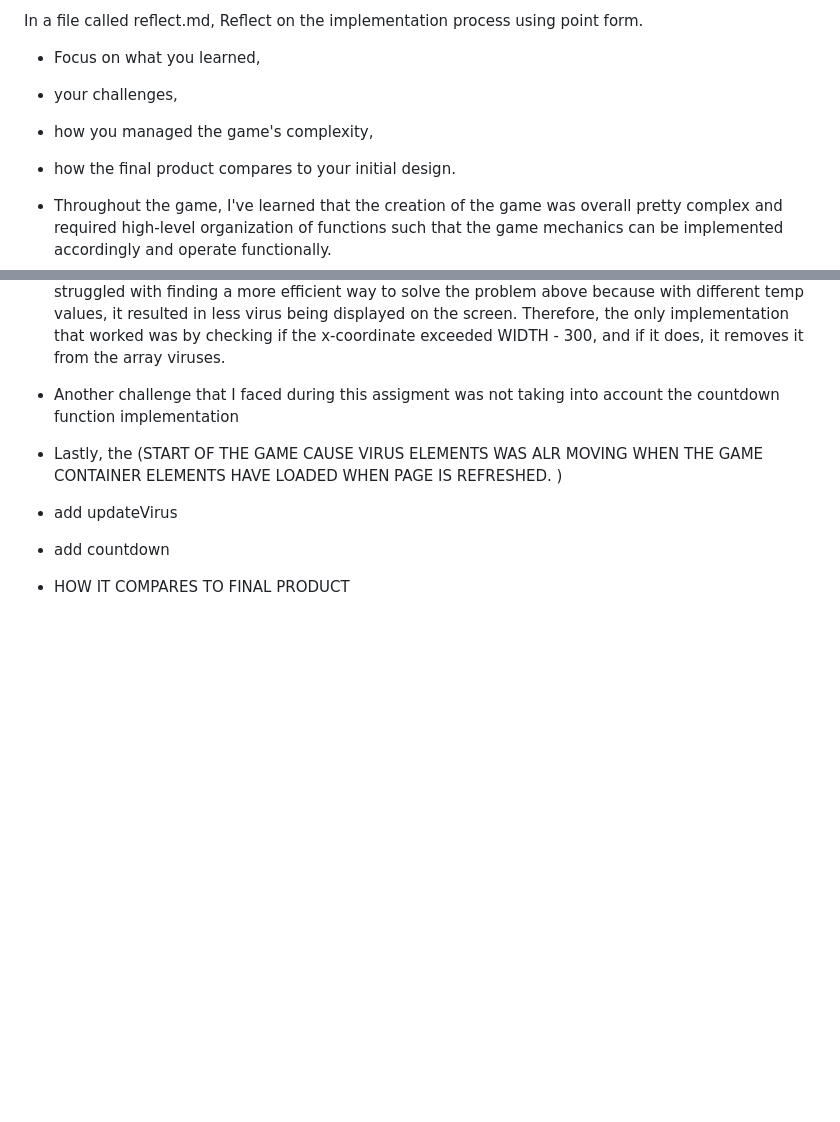
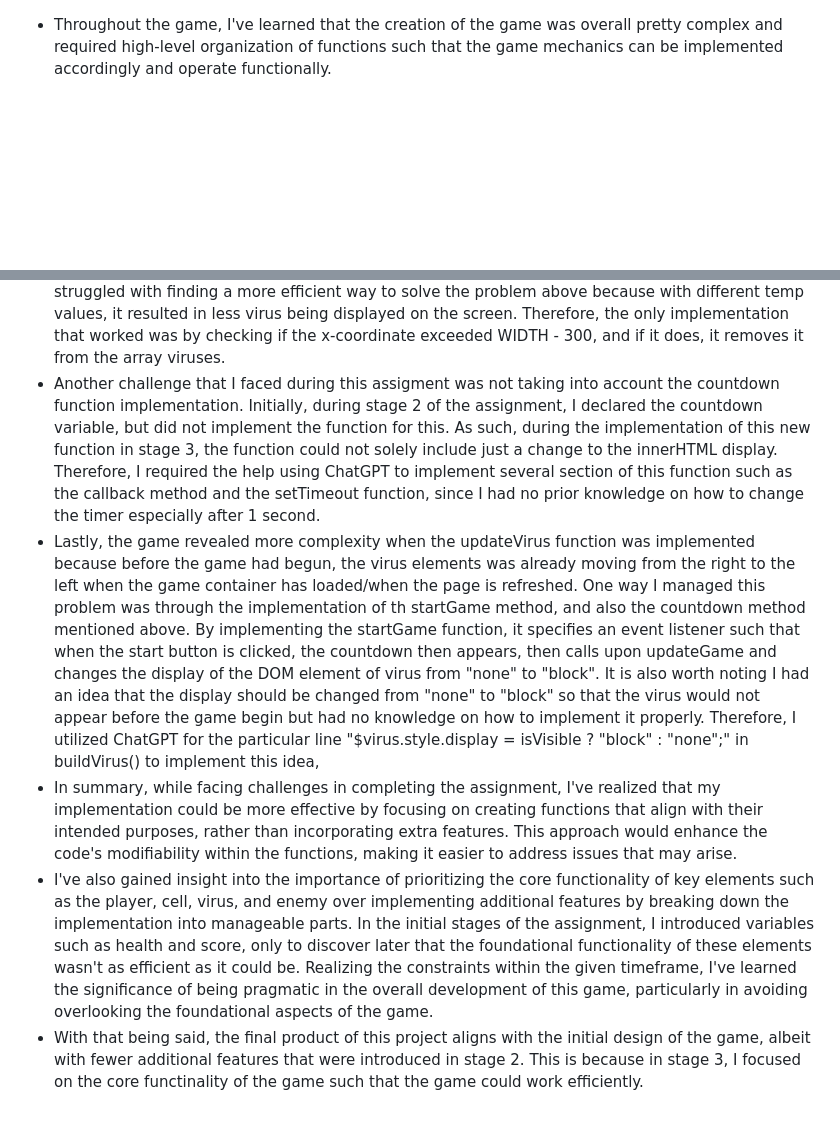
Before and after one commit to jaie24/insurgence-of-infections, a Markdown page: reflect.md, 2 parts joined by grey strips. Rendered like a GitHub page; blank space fills up the shorter version.

Commit message:
final touch up for reflect.md

```diff
--- a/reflect.md
+++ b/reflect.md
@@ -1,18 +1,9 @@
-In a file called reflect.md, Reflect on the implementation process using point form.
-
-- Focus on what you learned,
-- your challenges,
-- how you managed the game's complexity,
-- how the final product compares to your initial
-  design.
-
 - Throughout the game, I've learned that the creation of the game was overall pretty complex and required high-level organization of functions such that the game mechanics can be implemented accordingly and operate functionally.
 - To eleboarate further, one of the main challenges was that several functions were overlooked in the beginning during stage 2, and not declared for the implementation in stage 3. As such, there were several functions that needed to be added in the third stage.
 - For instance, initially, I had thought that the updateImmunity function only included simple implementations such that it only loops and positions the cell onto the screen, however did not take into account for when the game is outside of the game container and have to remove the DOM element from the game container. In addition to that, the implementation of removing the cell from the array cells was quite complicated as it involved an array and it was difficult to visualize which individual cell was being removed from the array as it exceeds the game container. As such, I had to use a trial and error when working with the value that was being compared to the x-coordinate of the cell in the following line of code in line 193: if(cell.x > WIDTH - 40)
 - The second challenge was the implementation of the updateVirus function. This function basically mirrors what updateImmunity does, and includes similar implementation, but in reverse since the virus are moving from the right side of the game container towards the left. It also removes any virus using .splice if it exceeds the game container. Therefore, the biggest challenge I faced in this game creation stems from this function because the virus was moving from the right of the game container, however it exceeded the right of the game container. Thus, I had to include an additional if statement to check if the virus satisfies this condition in the code : else if (virus.x > WIDTH - temp) present in the updateImmunity function. Additionally, to manage this complexity, I had to manually "choose" a value such that the virus does not exceed the right side of the game container throughout the game. This value is 300 and declared in the beginning as "temp". Moreoever, I struggled with finding a more efficient way to solve the problem above because with different temp values, it resulted in less virus being displayed on the screen. Therefore, the only implementation that worked was by checking if the x-coordinate exceeded WIDTH - 300, and if it does, it removes it from the array viruses.
-- Another challenge that I faced during this assigment was not taking into account the countdown function implementation
-- Lastly, the (START OF THE GAME CAUSE VIRUS ELEMENTS WAS ALR MOVING WHEN THE GAME CONTAINER ELEMENTS HAVE LOADED WHEN PAGE IS REFRESHED. )
-
-- add updateVirus
-- add countdown
-- HOW IT COMPARES TO FINAL PRODUCT
+- Another challenge that I faced during this assigment was not taking into account the countdown function implementation. Initially, during stage 2 of the assignment, I declared the countdown variable, but did not implement the function for this. As such, during the implementation of this new function in stage 3, the function could not solely include just a change to the innerHTML display. Therefore, I required the help using ChatGPT to implement several section of this function such as the callback method and the setTimeout function, since I had no prior knowledge on how to change the timer especially after 1 second.
+- Lastly, the game revealed more complexity when the updateVirus function was implemented because before the game had begun, the virus elements was already moving from the right to the left when the game container has loaded/when the page is refreshed. One way I managed this problem was through the implementation of th startGame method, and also the countdown method mentioned above. By implementing the startGame function, it specifies an event listener such that when the start button is clicked, the countdown then appears, then calls upon updateGame and changes the display of the DOM element of virus from "none" to "block". It is also worth noting I had an idea that the display should be changed from "none" to "block" so that the virus would not appear before the game begin but had no knowledge on how to implement it properly. Therefore, I utilized ChatGPT for the particular line "$virus.style.display = isVisible ? "block" : "none";" in buildVirus() to implement this idea,
+- In summary, while facing challenges in completing the assignment, I've realized that my implementation could be more effective by focusing on creating functions that align with their intended purposes, rather than incorporating extra features. This approach would enhance the code's modifiability within the functions, making it easier to address issues that may arise.
+- I've also gained insight into the importance of prioritizing the core functionality of key elements such as the player, cell, virus, and enemy over implementing additional features by breaking down the implementation into manageable parts. In the initial stages of the assignment, I introduced variables such as health and score, only to discover later that the foundational functionality of these elements wasn't as efficient as it could be. Realizing the constraints within the given timeframe, I've learned the significance of being pragmatic in the overall development of this game, particularly in avoiding overlooking the foundational aspects of the game.
+- With that being said, the final product of this project aligns with the initial design of the game, albeit with fewer additional features that were introduced in stage 2. This is because in stage 3, I focused on the core functinality of the game such that the game could work efficiently.
```
